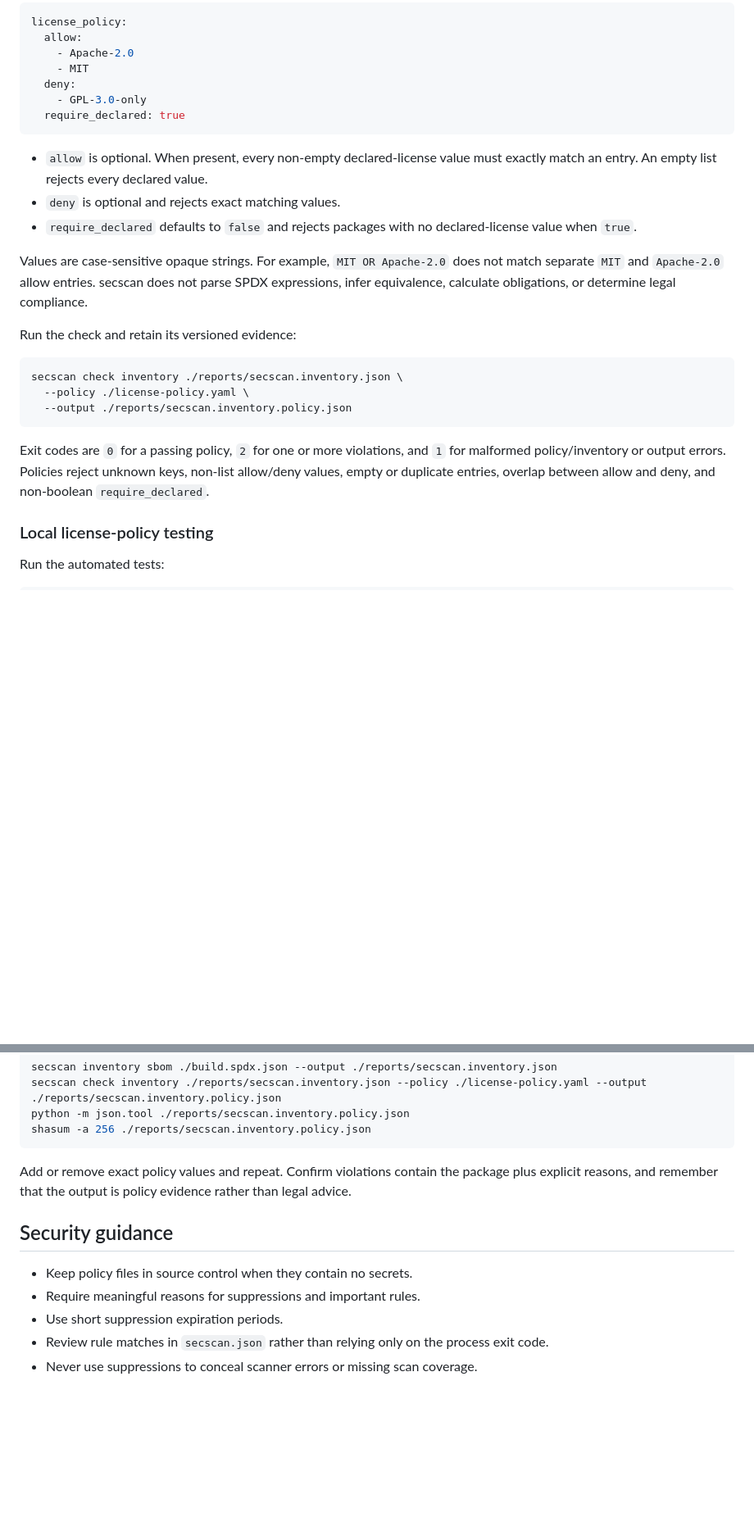
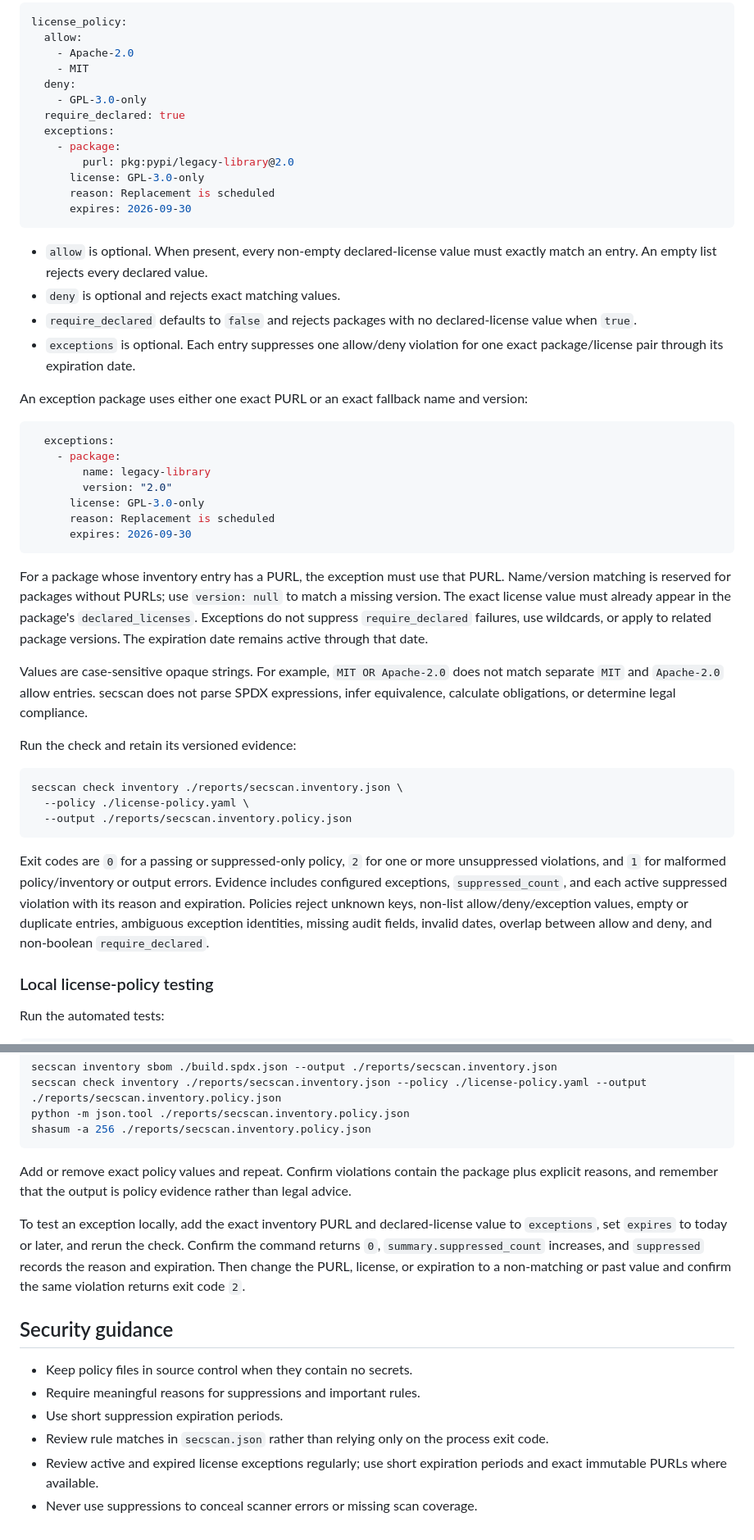
Before and after one commit to drakeg/secscan, a Markdown page: docs/POLICIES.md, 2 parts joined by grey strips. Shown at 82% size. Rendered like a GitHub page; blank space fills up the shorter version.

Commit message:
Add auditable license policy exceptions

````diff
--- a/docs/POLICIES.md
+++ b/docs/POLICIES.md
@@ -126,11 +126,32 @@ license_policy:
   deny:
     - GPL-3.0-only
   require_declared: true
+  exceptions:
+    - package:
+        purl: pkg:pypi/legacy-library@2.0
+      license: GPL-3.0-only
+      reason: Replacement is scheduled
+      expires: 2026-09-30
 ```
 
 - `allow` is optional. When present, every non-empty declared-license value must exactly match an entry. An empty list rejects every declared value.
 - `deny` is optional and rejects exact matching values.
 - `require_declared` defaults to `false` and rejects packages with no declared-license value when `true`.
+- `exceptions` is optional. Each entry suppresses one allow/deny violation for one exact package/license pair through its expiration date.
+
+An exception package uses either one exact PURL or an exact fallback name and version:
+
+```yaml
+  exceptions:
+    - package:
+        name: legacy-library
+        version: "2.0"
+      license: GPL-3.0-only
+      reason: Replacement is scheduled
+      expires: 2026-09-30
+```
+
+For a package whose inventory entry has a PURL, the exception must use that PURL. Name/version matching is reserved for packages without PURLs; use `version: null` to match a missing version. The exact license value must already appear in the package's `declared_licenses`. Exceptions do not suppress `require_declared` failures, use wildcards, or apply to related package versions. The expiration date remains active through that date.
 
 Values are case-sensitive opaque strings. For example, `MIT OR Apache-2.0` does not match separate `MIT` and `Apache-2.0` allow entries. secscan does not parse SPDX expressions, infer equivalence, calculate obligations, or determine legal compliance.
 
@@ -142,7 +163,7 @@ secscan check inventory ./reports/secscan.inventory.json \
   --output ./reports/secscan.inventory.policy.json
 ```
 
-Exit codes are `0` for a passing policy, `2` for one or more violations, and `1` for malformed policy/inventory or output errors. Policies reject unknown keys, non-list allow/deny values, empty or duplicate entries, overlap between allow and deny, and non-boolean `require_declared`.
+Exit codes are `0` for a passing or suppressed-only policy, `2` for one or more unsuppressed violations, and `1` for malformed policy/inventory or output errors. Evidence includes configured exceptions, `suppressed_count`, and each active suppressed violation with its reason and expiration. Policies reject unknown keys, non-list allow/deny/exception values, empty or duplicate entries, ambiguous exception identities, missing audit fields, invalid dates, overlap between allow and deny, and non-boolean `require_declared`.
 
 ### Local license-policy testing
 
@@ -163,10 +184,13 @@ shasum -a 256 ./reports/secscan.inventory.policy.json
 
 Add or remove exact policy values and repeat. Confirm violations contain the package plus explicit reasons, and remember that the output is policy evidence rather than legal advice.
 
+To test an exception locally, add the exact inventory PURL and declared-license value to `exceptions`, set `expires` to today or later, and rerun the check. Confirm the command returns `0`, `summary.suppressed_count` increases, and `suppressed` records the reason and expiration. Then change the PURL, license, or expiration to a non-matching or past value and confirm the same violation returns exit code `2`.
+
 ## Security guidance
 
 - Keep policy files in source control when they contain no secrets.
 - Require meaningful reasons for suppressions and important rules.
 - Use short suppression expiration periods.
 - Review rule matches in `secscan.json` rather than relying only on the process exit code.
+- Review active and expired license exceptions regularly; use short expiration periods and exact immutable PURLs where available.
 - Never use suppressions to conceal scanner errors or missing scan coverage.
````
